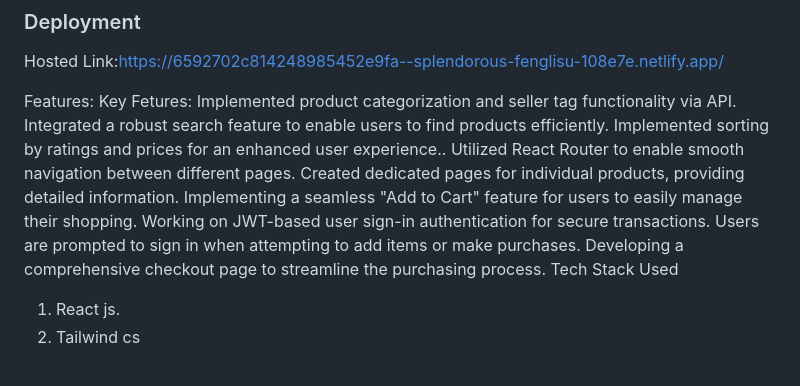
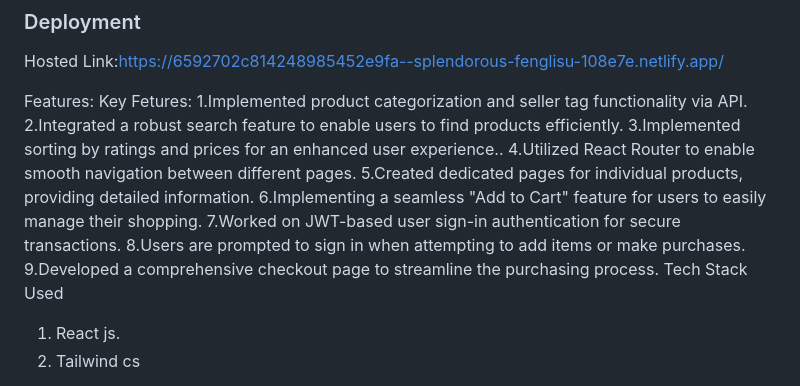
Before and after one commit to Brajjcode/Croma-Electronics-Clone---React-Project-1---ejxceh5ly9eb, a Markdown page: README.md, the part around the change. Rendered like a GitHub page.

```diff
--- a/README.md
+++ b/README.md
@@ -67,15 +67,15 @@ Hosted Link:https://6592702c814248985452e9fa--splendorous-fenglisu-108e7e.netlif
 
 Features:
 Key Fetures:
-Implemented product categorization and seller tag functionality via API.
-Integrated a robust search feature to enable users to find products efficiently.
-Implemented sorting by ratings and prices for an enhanced user experience..
-Utilized React Router to enable smooth navigation between different pages.
-Created dedicated pages for individual products, providing detailed information.
-Implementing a seamless "Add to Cart" feature for users to easily manage their shopping.
-Working on JWT-based user sign-in authentication for secure transactions.
-Users are prompted to sign in when attempting to add items or make purchases.
-Developing a comprehensive checkout page to streamline the purchasing process.
+1.Implemented product categorization and seller tag functionality via API.
+2.Integrated a robust search feature to enable users to find products efficiently.
+3.Implemented sorting by ratings and prices for an enhanced user experience..
+4.Utilized React Router to enable smooth navigation between different pages.
+5.Created dedicated pages for individual products, providing detailed information.
+6.Implementing a seamless "Add to Cart" feature for users to easily manage their shopping.
+7.Worked on JWT-based user sign-in authentication for secure transactions.
+8.Users are prompted to sign in when attempting to add items or make purchases.
+9.Developed a comprehensive checkout page to streamline the purchasing process.
 Tech Stack Used
 1. React js.
 2. Tailwind cs
```
